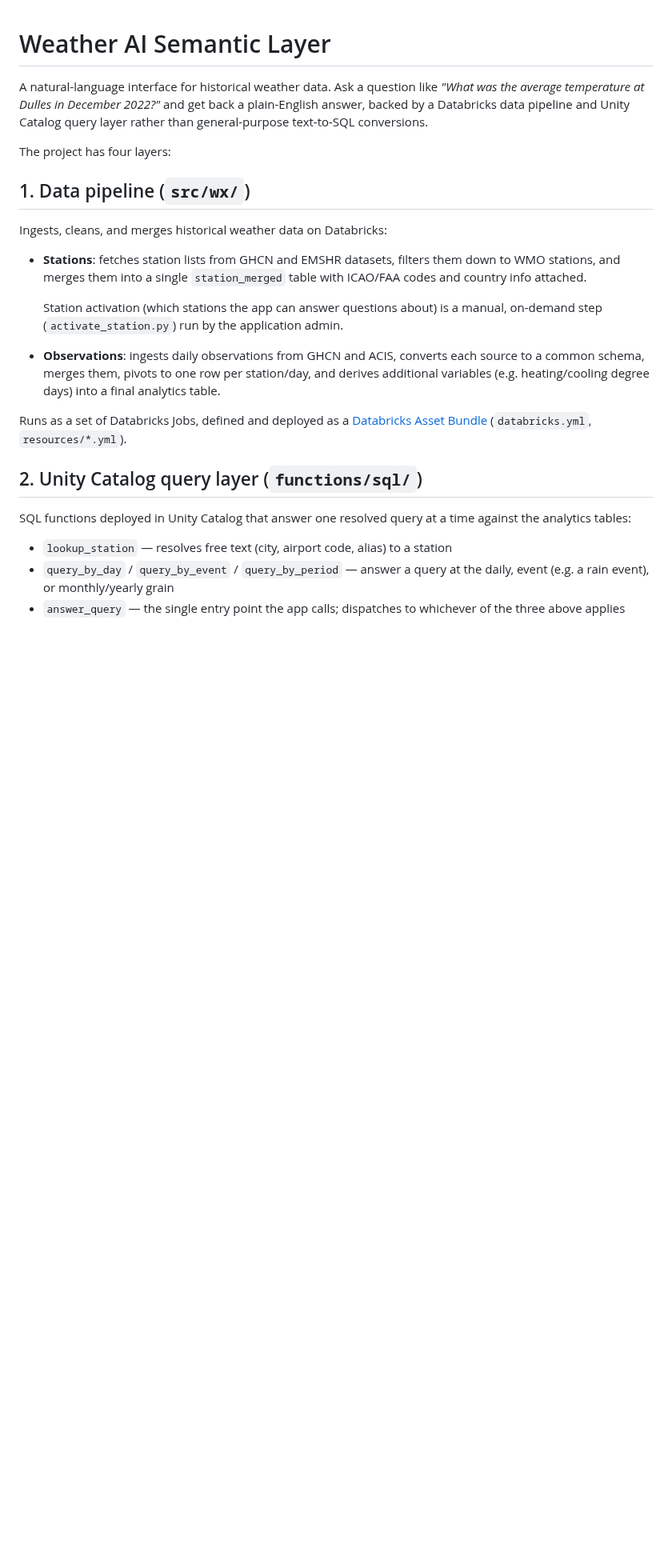
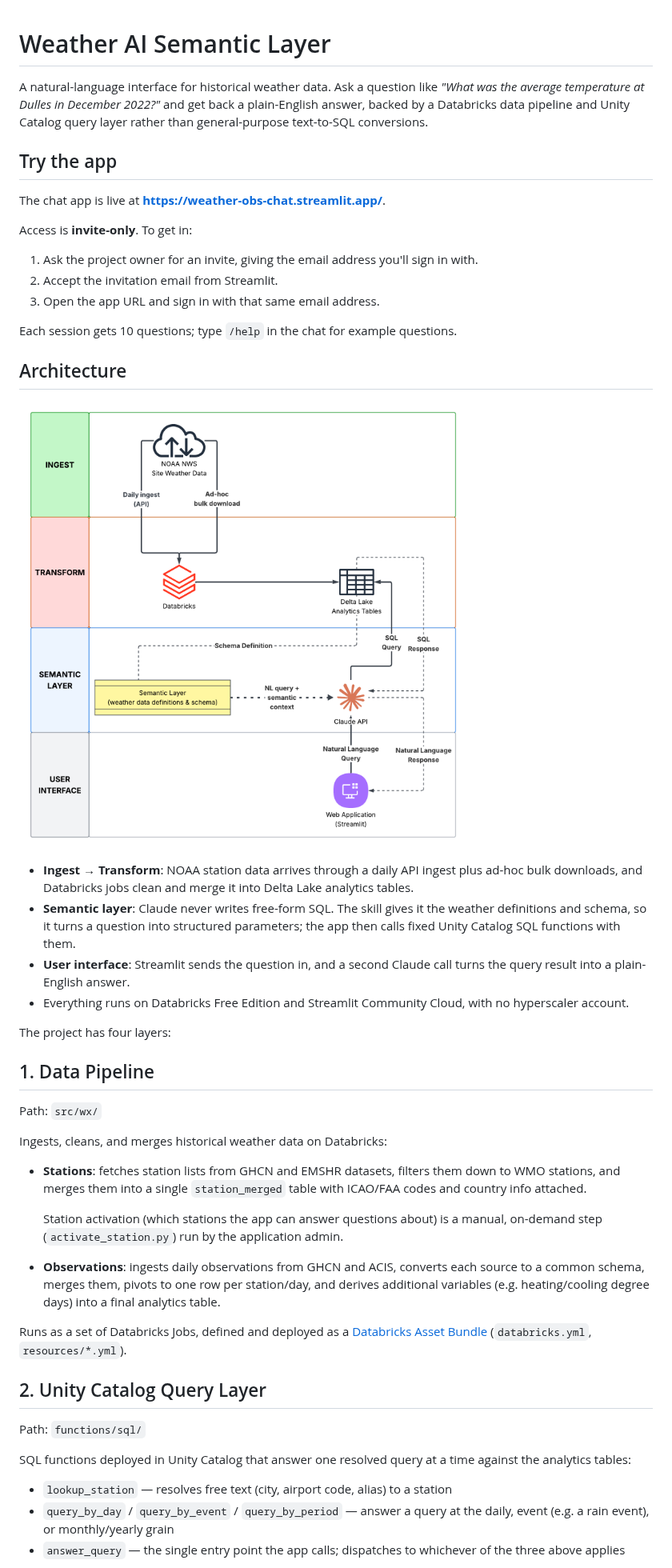
Before and after one commit to nkeblawi/weather-ai-semantic-layer, a Markdown page: README.md, the part around one of its changes. Shown at 80% size. GitHub-like rendering; pictures changed too: images/AI Weather Chat Architecture.png (added); blank space fills up the shorter version.

```diff
--- a/README.md
+++ b/README.md
@@ -5,9 +5,40 @@ A natural-language interface for historical weather data. Ask a question like
 a plain-English answer, backed by a Databricks data pipeline and Unity Catalog
 query layer rather than general-purpose text-to-SQL conversions.
 
+## Try the app
+
+The chat app is live at **https://weather-obs-chat.streamlit.app/**.
+
+Access is **invite-only**. To get in:
+
+1. Ask the project owner for an invite, giving the email address you'll sign
+   in with.
+2. Accept the invitation email from Streamlit.
+3. Open the app URL and sign in with that same email address.
+
+Each session gets 10 questions; type `/help` in the chat for example
+questions.
+
+## Architecture
+
+![AI Weather Chat architecture](images/AI%20Weather%20Chat%20Architecture.png)
+
+- **Ingest → Transform**: NOAA station data arrives through a daily API
+  ingest plus ad-hoc bulk downloads, and Databricks jobs clean and merge it
+  into Delta Lake analytics tables.
+- **Semantic layer**: Claude never writes free-form SQL. The skill gives it
+  the weather definitions and schema, so it turns a question into structured
+  parameters; the app then calls fixed Unity Catalog SQL functions with them.
+- **User interface**: Streamlit sends the question in, and a second Claude
+  call turns the query result into a plain-English answer.
+- Everything runs on Databricks Free Edition and Streamlit Community Cloud,
+  with no hyperscaler account.
+
 The project has four layers:
 
-## 1. Data pipeline (`src/wx/`)
+## 1. Data Pipeline
+
+Path: `src/wx/`
 
 Ingests, cleans, and merges historical weather data on Databricks:
 
@@ -27,7 +58,9 @@ Runs as a set of Databricks Jobs, defined and deployed as a
 [Databricks Asset Bundle](https://docs.databricks.com/dev-tools/bundles/index.html)
 (`databricks.yml`, `resources/*.yml`).
 
-## 2. Unity Catalog query layer (`functions/sql/`)
+## 2. Unity Catalog Query Layer
+
+Path: `functions/sql/`
 
 SQL functions deployed in Unity Catalog that answer one resolved query at a
 time against the analytics tables:
```
Also changed, not shown: other parts of README.md (+65 -8 lines).
